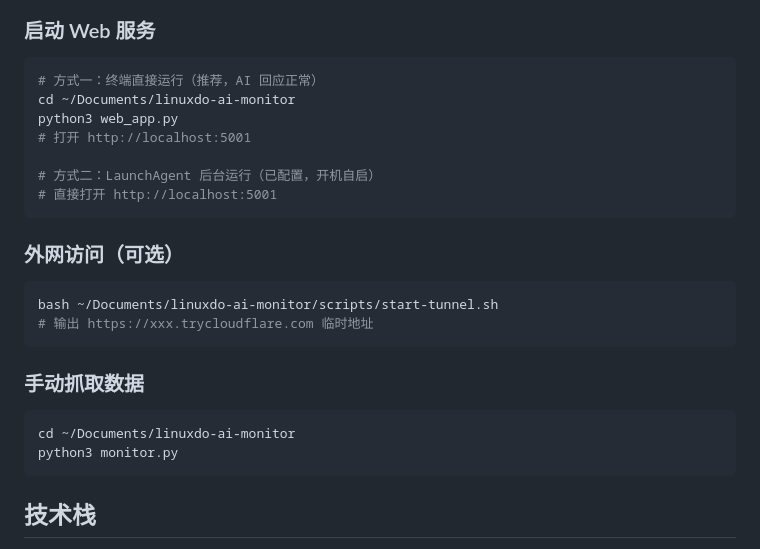
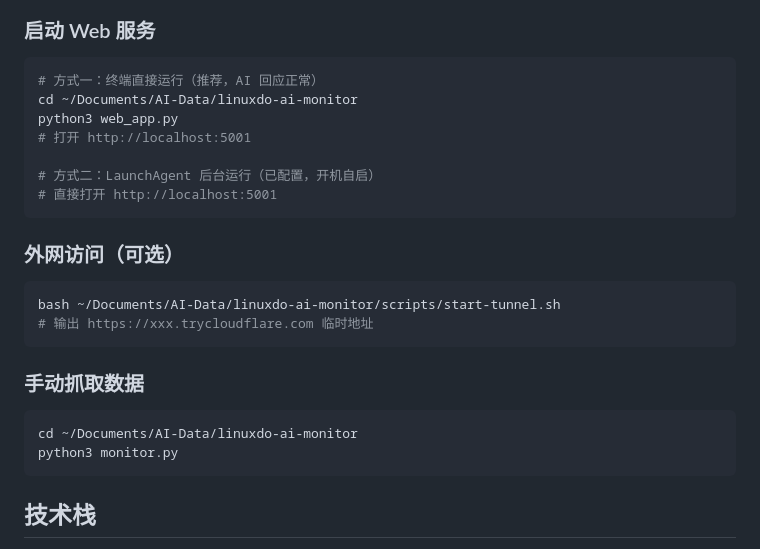
Before and after one commit to leilong611-ai/linuxdo-ai-monitor, a Markdown page: README.md, the part around the change. Rendered like a GitHub page.

Commit message:
chore: 项目迁移到 AI-Data 目录
路径变更：Documents/linuxdo-ai-monitor → Documents/AI-Data/linuxdo-ai-monitor
同步更新 README 中的路径引用

````diff
--- a/README.md
+++ b/README.md
@@ -56,7 +56,7 @@ linuxdo-ai-monitor/
 
 ```bash
 # 方式一：终端直接运行（推荐，AI 回应正常）
-cd ~/Documents/linuxdo-ai-monitor
+cd ~/Documents/AI-Data/linuxdo-ai-monitor
 python3 web_app.py
 # 打开 http://localhost:5001
 
@@ -67,14 +67,14 @@ python3 web_app.py
 ### 外网访问（可选）
 
 ```bash
-bash ~/Documents/linuxdo-ai-monitor/scripts/start-tunnel.sh
+bash ~/Documents/AI-Data/linuxdo-ai-monitor/scripts/start-tunnel.sh
 # 输出 https://xxx.trycloudflare.com 临时地址
 ```
 
 ### 手动抓取数据
 
 ```bash
-cd ~/Documents/linuxdo-ai-monitor
+cd ~/Documents/AI-Data/linuxdo-ai-monitor
 python3 monitor.py
 ```
 
````
